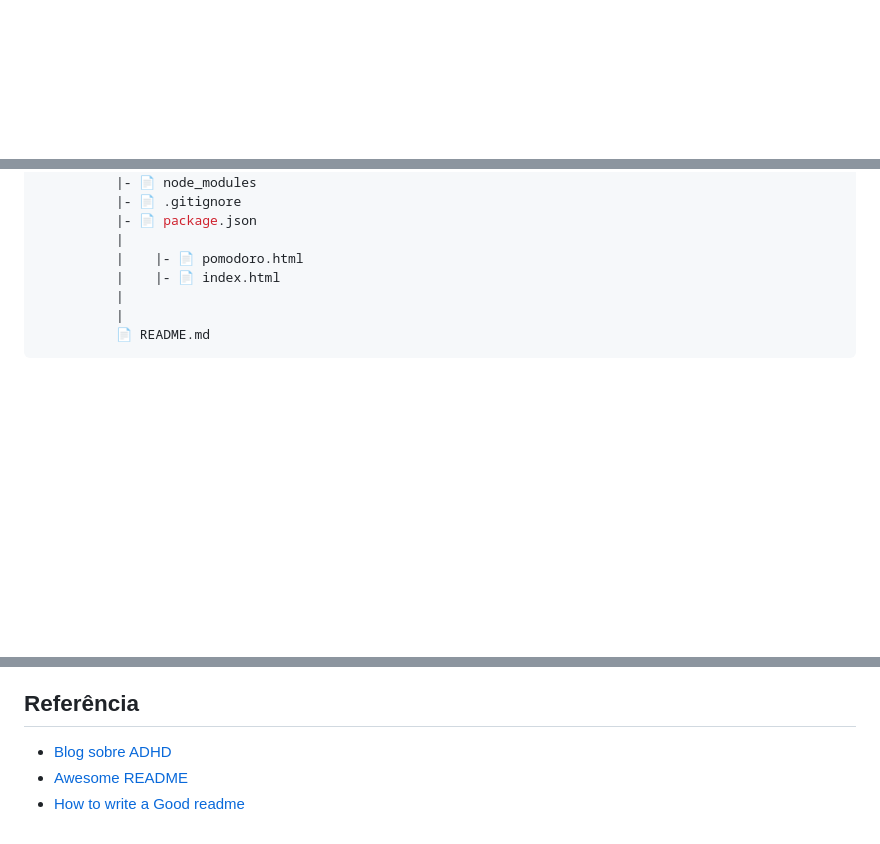
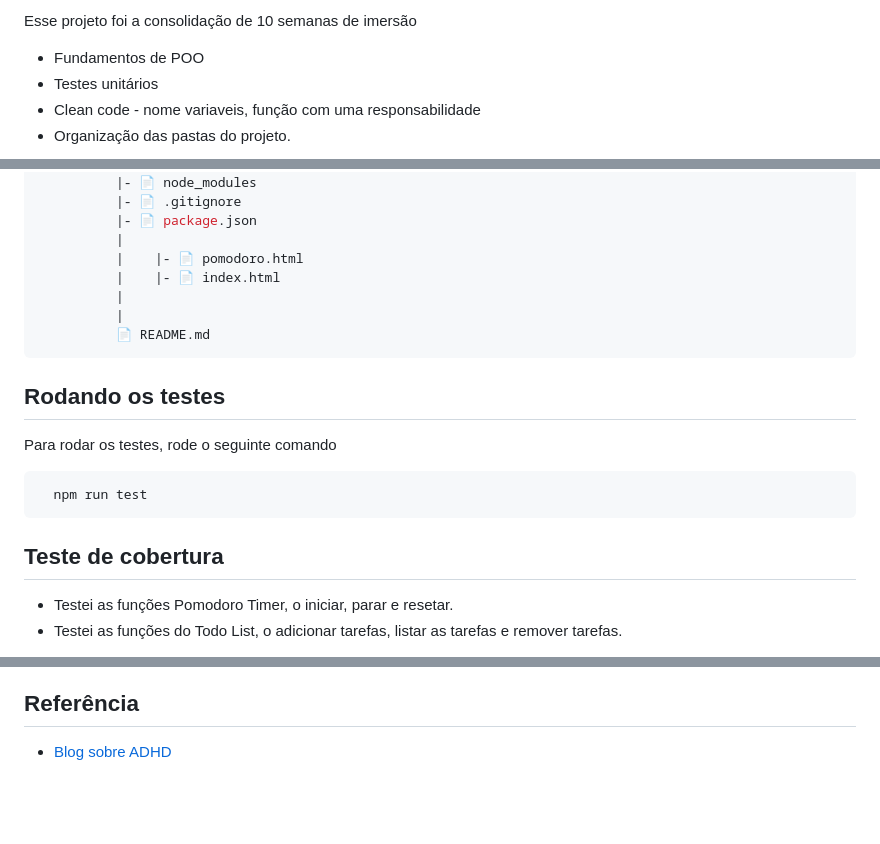
Before and after one commit to Mariinoue/IJOn25-Projeto-Final, a Markdown page: README.md, 3 parts joined by grey strips. Drawn GitHub-style; blank space fills up the shorter version.

`````diff
--- a/README.md
+++ b/README.md
@@ -43,2 +85,7 @@ Tecnologias:
 
+Esse projeto foi a consolidação de 10 semanas de imersão
+- Fundamentos de POO
+- Testes unitários
+- Clean code - nome variaveis, função com uma responsabilidade
+- Organização das pastas do projeto.
 
@@ -183,3 +240,17 @@ __________________________
           |
           📄 README.md
 ````
+
+## Rodando os testes
+
+Para rodar os testes, rode o seguinte comando
+
+```bash
+  npm run test
+```
+
+
+## Teste de cobertura
+-  Testei as funções Pomodoro Timer, o iniciar, parar e resetar.
+-  Testei as funções do Todo List, o adicionar tarefas, listar as tarefas e remover tarefas.
+
@@ -256,5 +307,3 @@ Javascript, HTML, CSS, React, Node, Typescript, Jest
 ## Referência
 
  - [Blog sobre ADHD](https://www.theminiadhdcoach-brasil.com/post/sintomas-de-tdah-mais-comuns)
- - [Awesome README](https://github.com/matiassingers/awesome-readme)
- - [How to write a Good readme](https://bulldogjob.com/news/449-how-to-write-a-good-readme-for-your-github-project)
`````
Also changed, not shown: other parts of README.md (+77 -45 lines).
